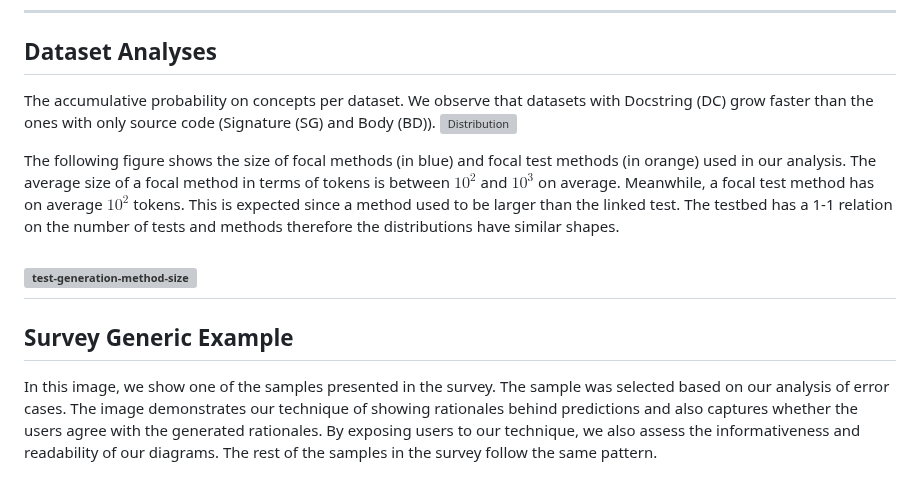
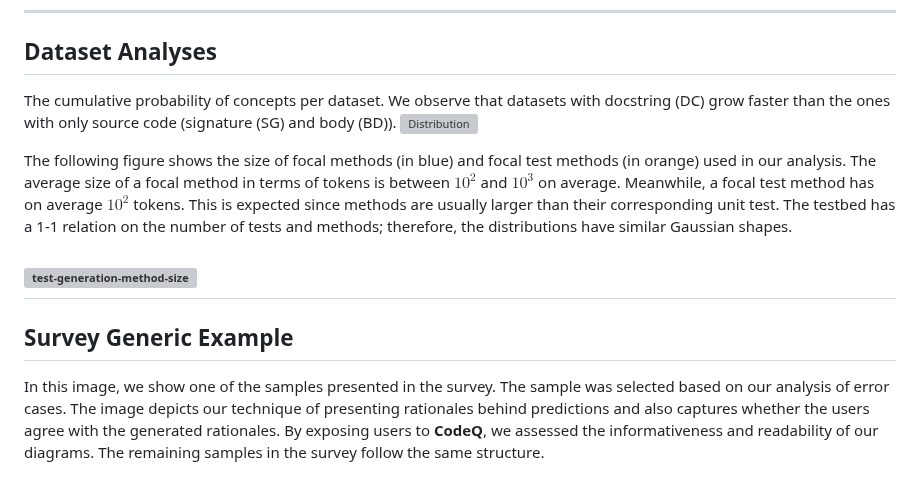
Before and after one commit to WM-SEMERU/code-rationales, a Markdown page: README.md, the part around one of its changes. GitHub-like rendering; grey boxes are pictures that could not be loaded.

```diff
--- a/README.md
+++ b/README.md
@@ -101,10 +98,10 @@ The following figure illustrates on the left (1) case(a) code generation example
 ---------
 ## Dataset Analyses
 
-The accumulative probability on concepts per dataset. We observe that datasets with Docstring (DC) grow faster than the ones with only source code (Signature (SG) and Body (BD)).
+The cumulative probability of concepts per dataset. We observe that datasets with docstring (DC) grow faster than the ones with only source code (signature (SG) and body (BD)).
 ![Distribution](results_analysis/rq1_exploratory_analysis/code_completion/captures/distributions/sc/level_0_rationales_distributions.jpg)
 
-The following figure shows the size of focal methods (in blue)  and focal test methods (in orange) used in our analysis. The average size of a focal method in terms of tokens is between $10^2$ and $10^3$ on average. Meanwhile, a focal test method has on average $10^2$ tokens. This is expected since a method used to be larger than the linked test. The testbed has a 1-1 relation on the number of tests and methods therefore the distributions have similar shapes.
+The following figure shows the size of focal methods (in blue) and focal test methods (in orange) used in our analysis. The average size of a focal method in terms of tokens is between $10^2$ and $10^3$ on average. Meanwhile, a focal test method has on average $10^2$ tokens. This is expected since methods are usually larger than their corresponding unit test. The testbed has a 1-1 relation on the number of tests and methods; therefore, the distributions have similar Gaussian shapes.
 
 ![test-generation-method-size](https://github.com/WM-SEMERU/code-rationales/blob/master/results_analysis/rq1_exploratory_analysis/test_generation/captures/1_focal_method_size.png)
 ---------
@@ -112,6 +109,6 @@ The following figure shows the size of focal methods (in blue)  and focal test m
 
 ## Survey Generic Example
 
-In this image, we show one of the samples presented in the survey. The sample was selected based on our analysis of error cases. The image demonstrates our technique of showing rationales behind predictions and also captures whether the users agree with the generated rationales. By exposing users to our technique, we also assess the informativeness and readability of our diagrams. The rest of the samples in the survey follow the same pattern.
+In this image, we show one of the samples presented in the survey. The sample was selected based on our analysis of error cases. The image depicts our technique of presenting rationales behind predictions and also captures whether the users agree with the generated rationales. By exposing users to **CodeQ**, we assessed the informativeness and readability of our diagrams. The remaining samples in the survey follow the same structure.
 
 ![fig4_survey_ss](images/survey-example.png)
```
Also changed, not shown: other parts of README.md (+13 -16 lines).
